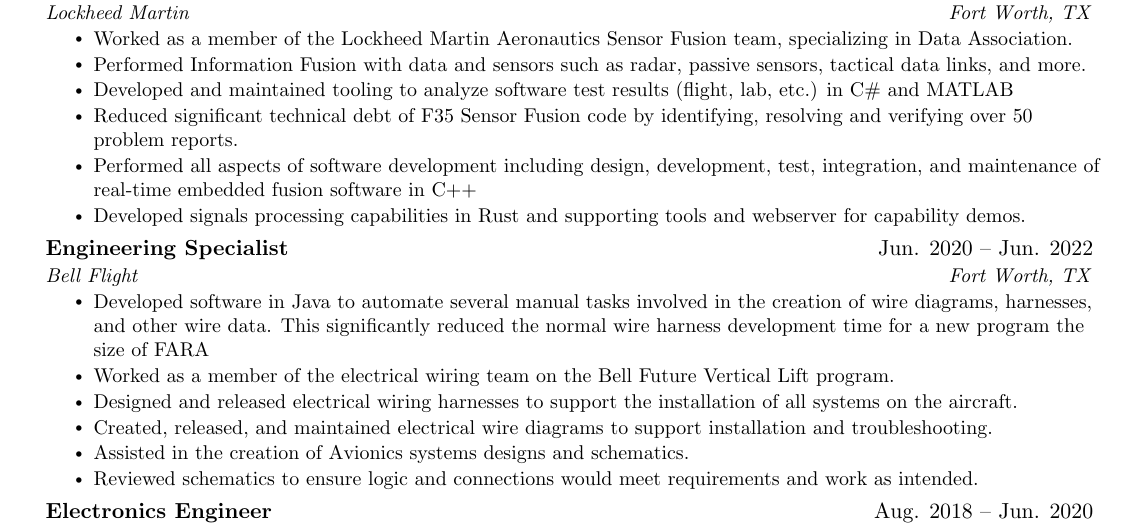
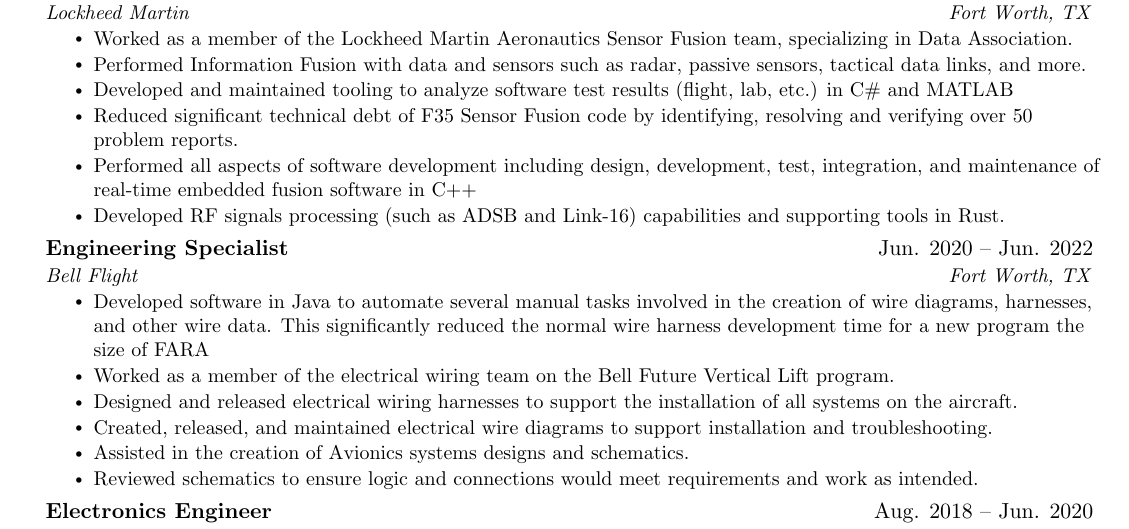
Before and after one commit to nmstuart20/Resume, a LaTeX CV (resume_sw.tex): part of the page, cut so that both start at the same text. Compiled offline with pdfLaTeX.

Commit message:
sw resume updates

```diff
--- a/resume_sw.tex
+++ b/resume_sw.tex
@@ -142,7 +142,7 @@
         \resumeItem{Developed and maintained tooling to analyze software test results (flight, lab, etc.) in C\# and MATLAB}
         \resumeItem{Reduced significant technical debt of F35 Sensor Fusion code by identifying, resolving and verifying over 50 problem reports.}
         \resumeItem{Performed all aspects of software development including design, development, test, integration, and maintenance of real-time embedded fusion software in C++}
-        \resumeItem{Developed signals processing capabilities in Rust and supporting tools and webserver for capability demos.}
+        \resumeItem{Developed RF signals processing (such as ADSB and Link-16) capabilities and supporting tools in Rust.}
       \resumeItemListEnd
 
 % -----------Multiple Positions Heading-----------
```
